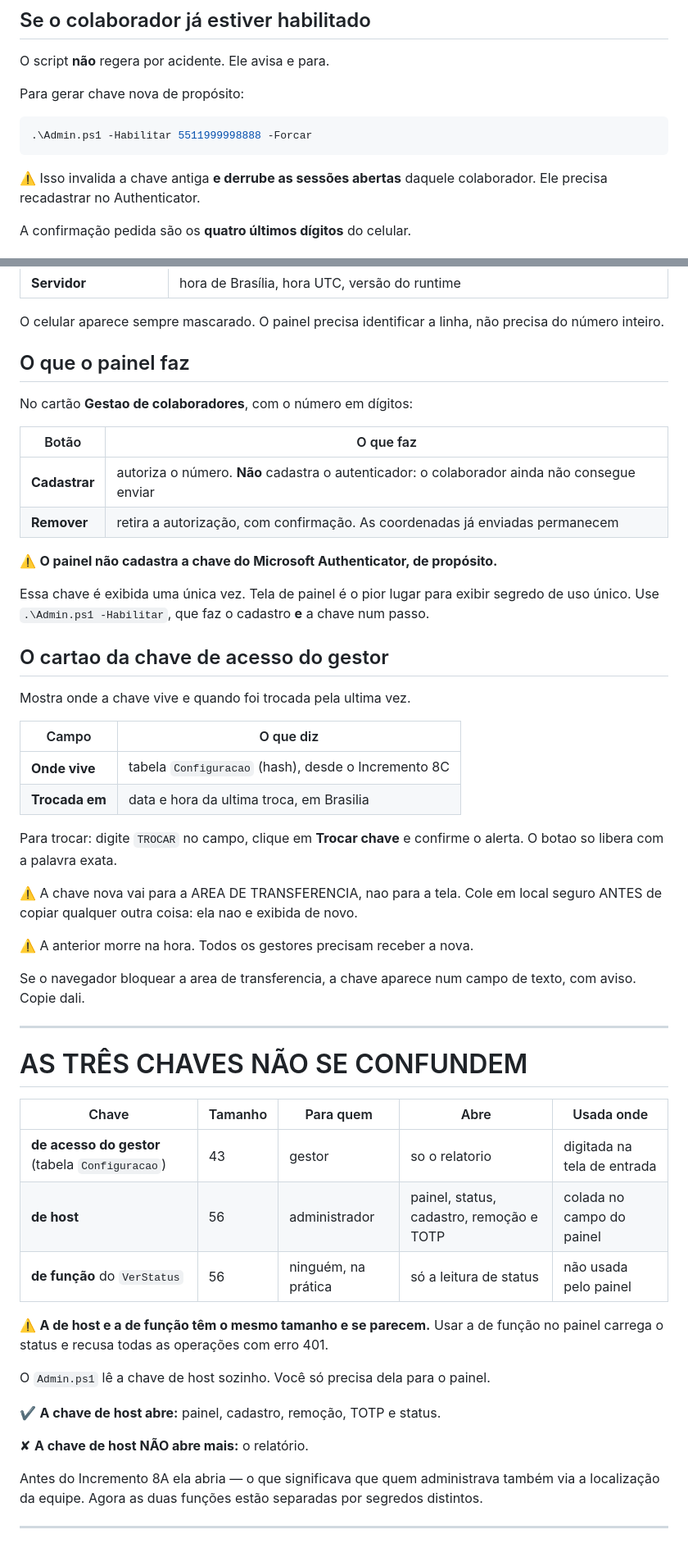
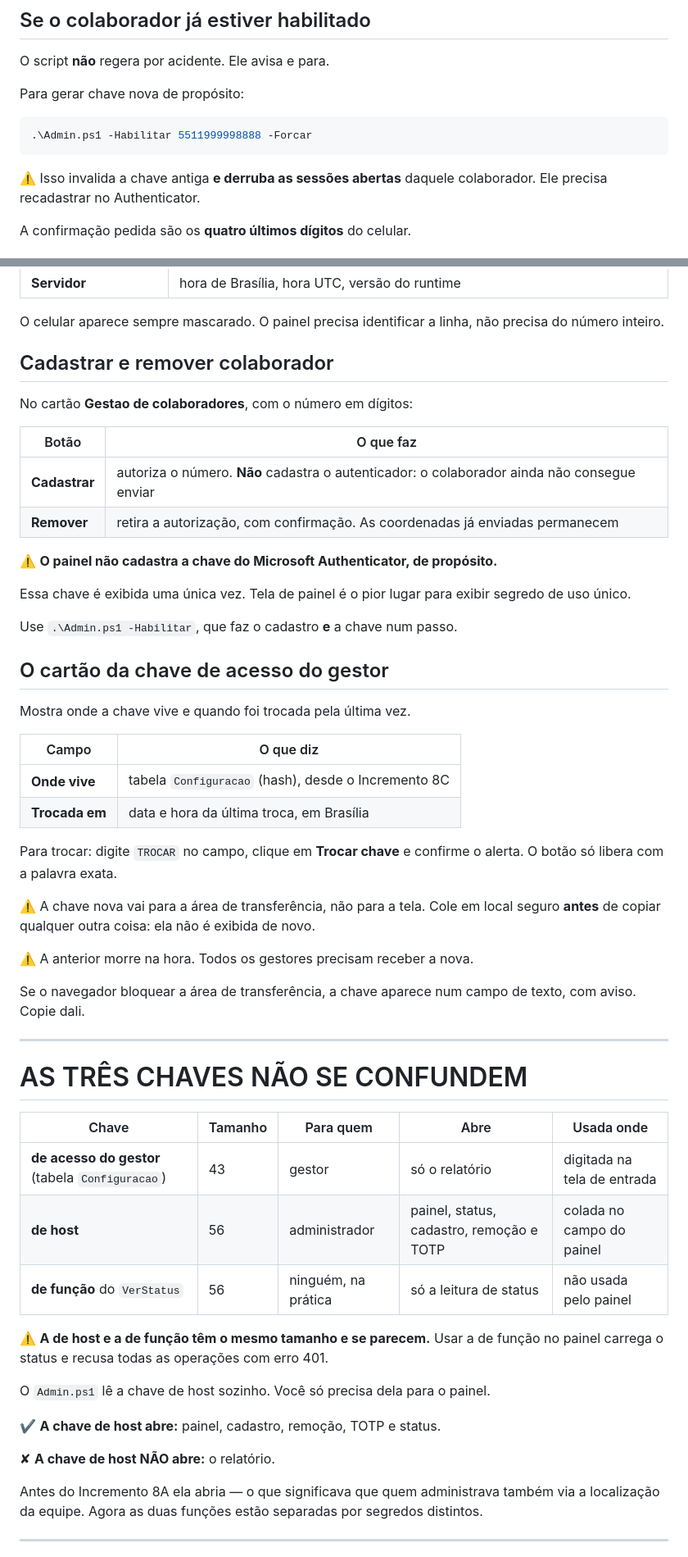
Before and after one commit to cdaalexandre/GpsEquipe, a Markdown page: ModoDeUso-GpsEquipe.md, 2 parts joined by grey strips. Shown at 82% size. GitHub-like rendering.

````diff
--- a/ModoDeUso-GpsEquipe.md
+++ b/ModoDeUso-GpsEquipe.md
@@ -309,7 +351,7 @@ Para gerar chave nova de propósito:
 .\Admin.ps1 -Habilitar 5511999998888 -Forcar
 ```
 
-⚠️ Isso invalida a chave antiga **e derrube as sessões abertas** daquele
+⚠️ Isso invalida a chave antiga **e derruba as sessões abertas** daquele
 colaborador. Ele precisa recadastrar no Authenticator.
 
 A confirmação pedida são os **quatro últimos dígitos** do celular.
@@ -422,7 +473,7 @@ gravada no navegador.
 O celular aparece sempre mascarado. O painel precisa identificar a linha, não
 precisa do número inteiro.
 
-## O que o painel faz
+## Cadastrar e remover colaborador
 
 No cartão **Gestao de colaboradores**, com o número em dígitos:
 
@@ -434,27 +485,28 @@ No cartão **Gestao de colaboradores**, com o número em dígitos:
 ⚠️ **O painel não cadastra a chave do Microsoft Authenticator, de propósito.**
 
 Essa chave é exibida uma única vez. Tela de painel é o pior lugar para exibir
-segredo de uso único. Use `.\Admin.ps1 -Habilitar`, que faz o cadastro **e** a
-chave num passo.
+segredo de uso único.
 
-## O cartao da chave de acesso do gestor
+Use `.\Admin.ps1 -Habilitar`, que faz o cadastro **e** a chave num passo.
 
-Mostra onde a chave vive e quando foi trocada pela ultima vez.
+## O cartão da chave de acesso do gestor
+
+Mostra onde a chave vive e quando foi trocada pela última vez.
 
 | Campo | O que diz |
 | --- | --- |
 | **Onde vive** | tabela `Configuracao` (hash), desde o Incremento 8C |
-| **Trocada em** | data e hora da ultima troca, em Brasilia |
+| **Trocada em** | data e hora da última troca, em Brasília |
 
 Para trocar: digite `TROCAR` no campo, clique em **Trocar chave** e confirme o
-alerta. O botao so libera com a palavra exata.
+alerta. O botão só libera com a palavra exata.
 
-⚠️ A chave nova vai para a AREA DE TRANSFERENCIA, nao para a tela. Cole em
-local seguro ANTES de copiar qualquer outra coisa: ela nao e exibida de novo.
+⚠️ A chave nova vai para a área de transferência, não para a tela. Cole em local
+seguro **antes** de copiar qualquer outra coisa: ela não é exibida de novo.
 
 ⚠️ A anterior morre na hora. Todos os gestores precisam receber a nova.
 
-Se o navegador bloquear a area de transferencia, a chave aparece num campo de
+Se o navegador bloquear a área de transferência, a chave aparece num campo de
 texto, com aviso. Copie dali.
 
 ---
@@ -463,7 +515,7 @@ texto, com aviso. Copie dali.
 
 | Chave | Tamanho | Para quem | Abre | Usada onde |
 | --- | --- | --- | --- | --- |
-| **de acesso do gestor** (tabela `Configuracao`) | 43 | gestor | so o relatorio | digitada na tela de entrada |
+| **de acesso do gestor** (tabela `Configuracao`) | 43 | gestor | só o relatório | digitada na tela de entrada |
 | **de host** | 56 | administrador | painel, status, cadastro, remoção e TOTP | colada no campo do painel |
 | **de função** do `VerStatus` | 56 | ninguém, na prática | só a leitura de status | não usada pelo painel |
 
@@ -474,7 +526,7 @@ O `Admin.ps1` lê a chave de host sozinho. Você só precisa dela para o painel.
 
 ✔ **A chave de host abre:** painel, cadastro, remoção, TOTP e status.
 
-✘ **A chave de host NÃO abre mais:** o relatório.
+✘ **A chave de host NÃO abre:** o relatório.
 
 Antes do Incremento 8A ela abria — o que significava que quem administrava
 também via a localização da equipe. Agora as duas funções estão separadas por
````
Also changed, not shown: other parts of ModoDeUso-GpsEquipe.md (+159 -66 lines).
